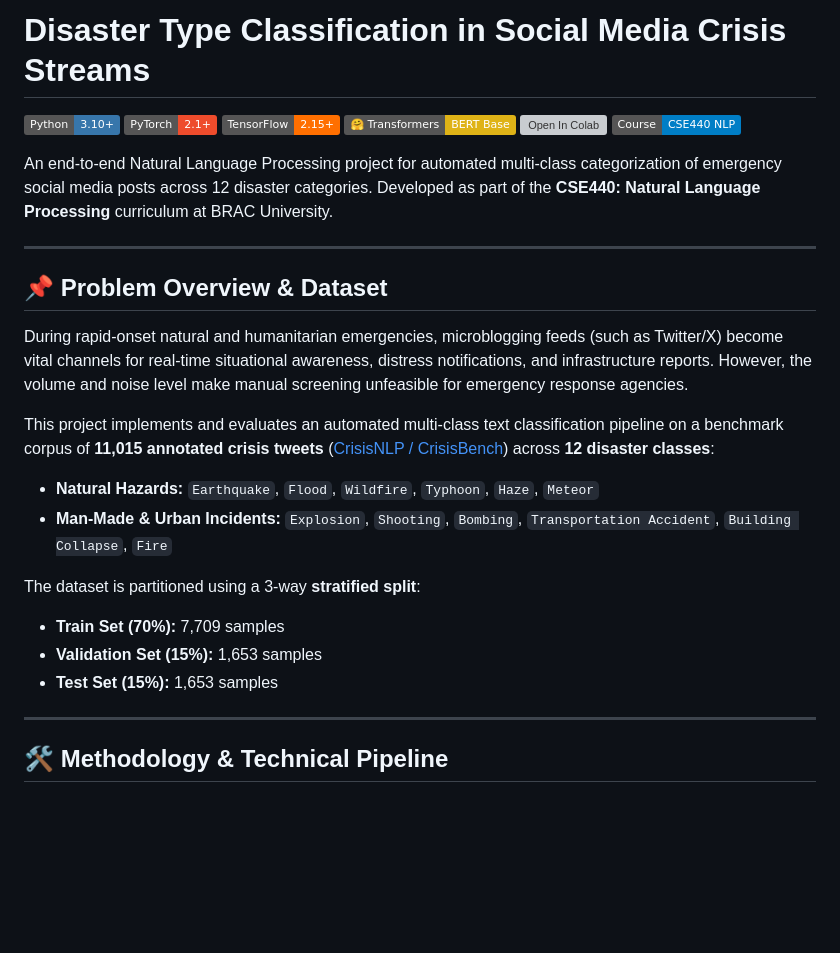
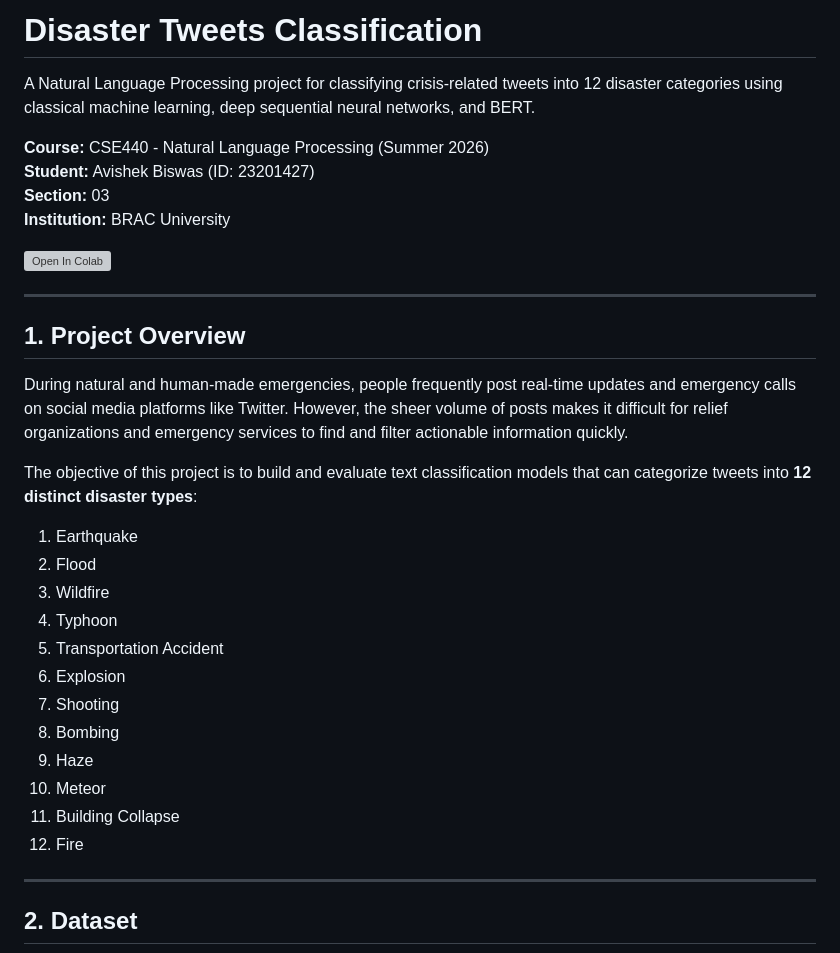
Before and after one commit to xer0Xavishek/disaster-nlp-classification, a Markdown page: README.md, the part around one of its changes. GitHub-like rendering; badges without logos; blank space fills up the shorter version; grey boxes are pictures that could not be loaded.

```diff
--- a/README.md
+++ b/README.md
@@ -1,31 +1,35 @@
-# Disaster Type Classification in Social Media Crisis Streams
+# Disaster Tweets Classification
 
-[![Python](https://img.shields.io/badge/Python-3.10%2B-3776AB?logo=python&logoColor=white)](https://www.python.org/)
-[![PyTorch](https://img.shields.io/badge/PyTorch-2.1%2B-EE4C2C?logo=pytorch&logoColor=white)](https://pytorch.org/)
-[![TensorFlow](https://img.shields.io/badge/TensorFlow-2.15%2B-FF6F00?logo=tensorflow&logoColor=white)](https://tensorflow.org/)
-[![Transformers](https://img.shields.io/badge/%F0%9F%A4%97%20Transformers-BERT%20Base-yellow)](https://huggingface.co/google-bert/bert-base-uncased)
+A Natural Language Processing project for classifying crisis-related tweets into 12 disaster categories using classical machine learning, deep sequential neural networks, and BERT.
+
+**Course:** CSE440 - Natural Language Processing (Summer 2026)
+**Student:** Avishek Biswas (ID: 23201427)
+**Section:** 03
+**Institution:** BRAC University
+
 [![Open In Colab](https://colab.research.google.com/assets/colab-badge.svg)](https://colab.research.google.com/github/xer0Xavishek/disaster-nlp-classification/blob/main/disaster_nlp_classification.ipynb)
-[![Course](https://img.shields.io/badge/Course-CSE440%20NLP-informational)](#author-and-course-details)
-
-An end-to-end Natural Language Processing project for automated multi-class categorization of emergency social media posts across 12 disaster categories. Developed as part of the **CSE440: Natural Language Processing** curriculum at BRAC University.
 
 ---
 
-## 📌 Problem Overview & Dataset
+## 1. Project Overview
 
-During rapid-onset natural and humanitarian emergencies, microblogging feeds (such as Twitter/X) become vital channels for real-time situational awareness, distress notifications, and infrastructure reports. However, the volume and noise level make manual screening unfeasible for emergency response agencies.
+During natural and human-made emergencies, people frequently post real-time updates and emergency calls on social media platforms like Twitter. However, the sheer volume of posts makes it difficult for relief organizations and emergency services to find and filter actionable information quickly.
 
-This project implements and evaluates an automated multi-class text classification pipeline on a benchmark corpus of **11,015 annotated crisis tweets** ([CrisisNLP / CrisisBench](https://raw.githubusercontent.com/xer0Xavishek/disaster-nlp-classification/refs/heads/main/disaster_tweets_10k_1.csv)) across **12 disaster classes**:
-
-- **Natural Hazards:** `Earthquake`, `Flood`, `Wildfire`, `Typhoon`, `Haze`, `Meteor`
-- **Man-Made & Urban Incidents:** `Explosion`, `Shooting`, `Bombing`, `Transportation Accident`, `Building Collapse`, `Fire`
-
-The dataset is partitioned using a 3-way **stratified split**:
-- **Train Set (70%):** 7,709 samples
-- **Validation Set (15%):** 1,653 samples
-- **Test Set (15%):** 1,653 samples
+The objective of this project is to build and evaluate text classification models that can categorize tweets into **12 distinct disaster types**:
+1. Earthquake
+2. Flood
+3. Wildfire
+4. Typhoon
+5. Transportation Accident
+6. Explosion
+7. Shooting
+8. Bombing
+9. Haze
+10. Meteor
+11. Building Collapse
+12. Fire
 
 ---
 
-## 🛠️ Methodology & Technical Pipeline
+## 2. Dataset
 
```
Also changed, not shown: other parts of README.md (+69 -80 lines).
